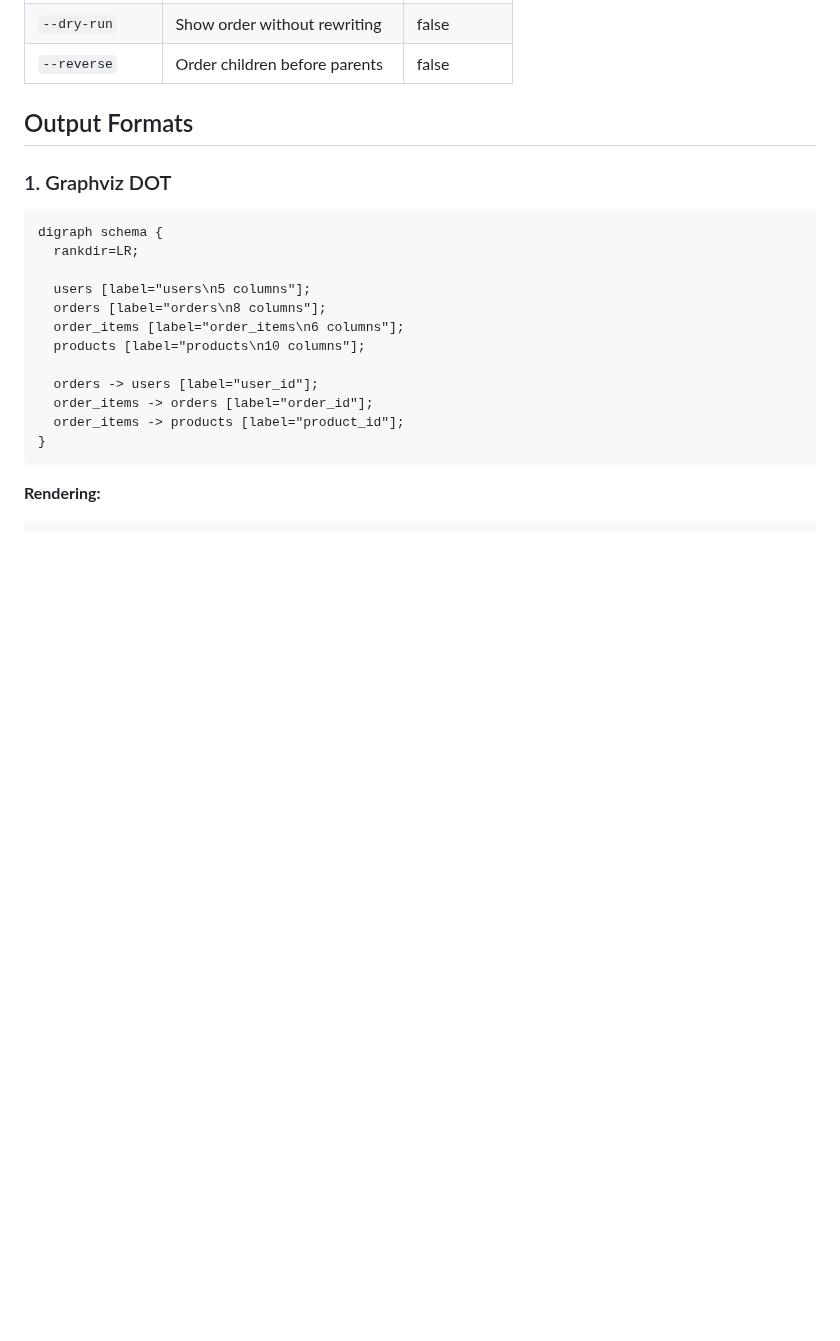
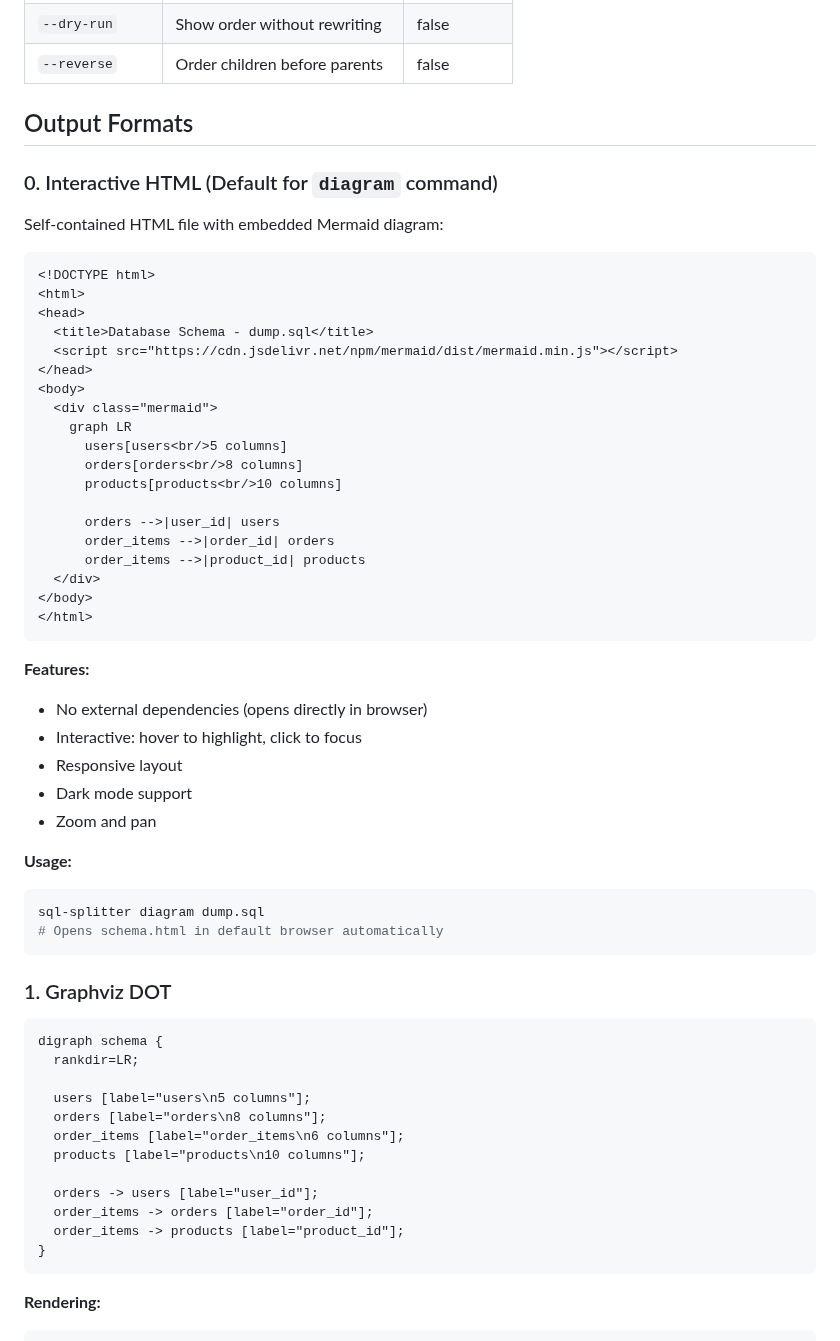
Before and after one commit to HelgeSverre/sql-splitter, a Markdown page: docs/features/GRAPH_FEATURE.md, the part around one of its changes. Rendered like a GitHub page; blank space fills up the shorter version.

````diff
--- a/docs/features/GRAPH_FEATURE.md
+++ b/docs/features/GRAPH_FEATURE.md
@@ -87,6 +144,45 @@ sql-splitter order dump.sql --dry-run
 | `--reverse` | Order children before parents | false |
 
 ## Output Formats
+
+### 0. Interactive HTML (Default for `diagram` command)
+
+Self-contained HTML file with embedded Mermaid diagram:
+
+```html
+<!DOCTYPE html>
+<html>
+<head>
+  <title>Database Schema - dump.sql</title>
+  <script src="https://cdn.jsdelivr.net/npm/mermaid/dist/mermaid.min.js"></script>
+</head>
+<body>
+  <div class="mermaid">
+    graph LR
+      users[users<br/>5 columns]
+      orders[orders<br/>8 columns]
+      products[products<br/>10 columns]
+
+      orders -->|user_id| users
+      order_items -->|order_id| orders
+      order_items -->|product_id| products
+  </div>
+</body>
+</html>
+```
+
+**Features:**
+- No external dependencies (opens directly in browser)
+- Interactive: hover to highlight, click to focus
+- Responsive layout
+- Dark mode support
+- Zoom and pan
+
+**Usage:**
+```bash
+sql-splitter diagram dump.sql
+# Opens schema.html in default browser automatically
+```
 
 ### 1. Graphviz DOT
 
````
Also changed, not shown: other parts of docs/features/GRAPH_FEATURE.md (+100 -17 lines), docs/ROADMAP.md (+7 -3 lines).
